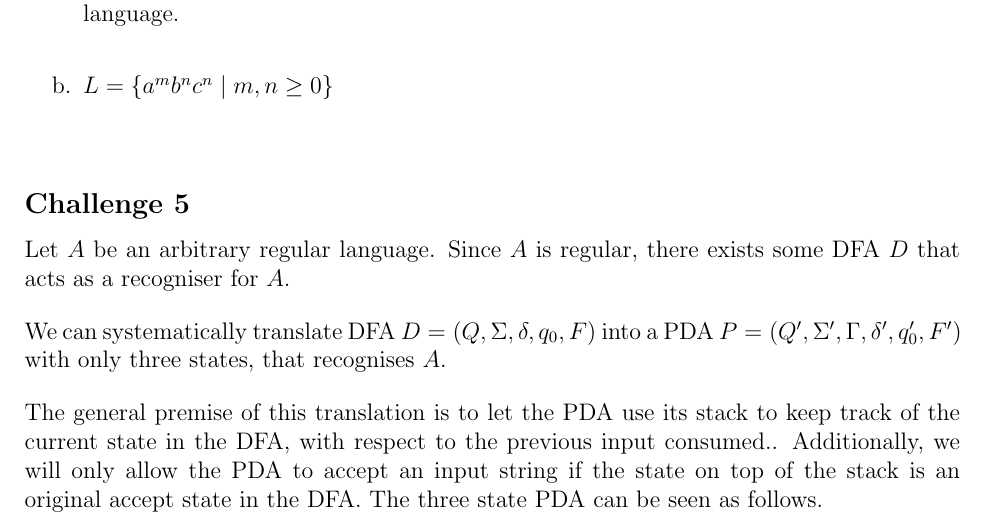
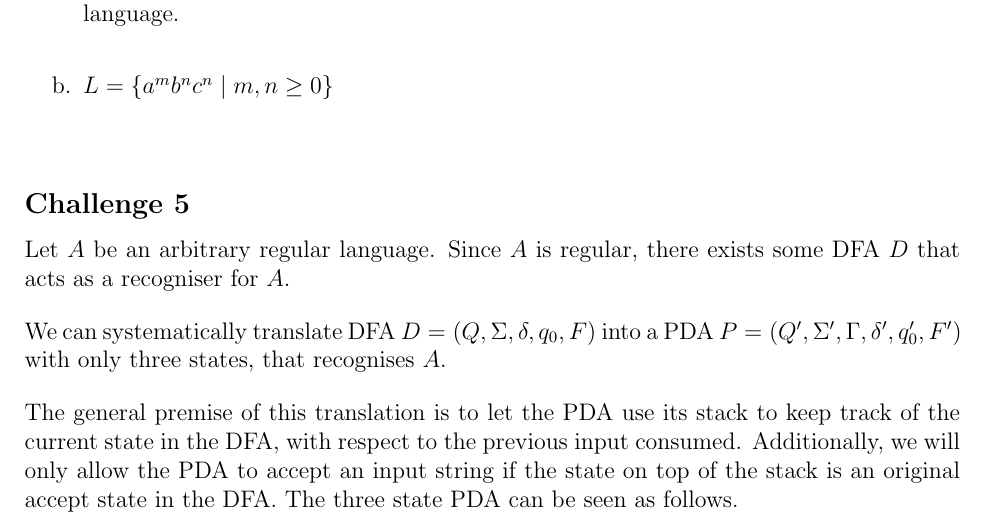
Before and after one commit to emanmacario/comp30026-ass2, a LaTeX document (comp30026-ass2.tex): part of page 1 of 3, cut so that both start at the same text. Compiled offline with pdfLaTeX.

Commit message:
Fix punctuation

```diff
--- a/comp30026-ass2.tex
+++ b/comp30026-ass2.tex
@@ -76,7 +76,7 @@ We can systematically translate DFA $D=(Q,\Sigma,\delta,q_0,F)$ into a PDA $P=(Q
 \bigskip
 \noindent
 The general premise of this translation is to let the PDA use its stack to keep track
-of the current state in the DFA, with respect to the previous input consumed.. Additionally,
+of the current state in the DFA, with respect to the previous input consumed. Additionally,
 we will only allow the PDA to accept an input string if the state on top of the stack is an original
 accept state in the DFA. The three state PDA can be seen as follows.
 
```
Also changed, not shown: comp30026-ass2.pdf, 4 other files.
